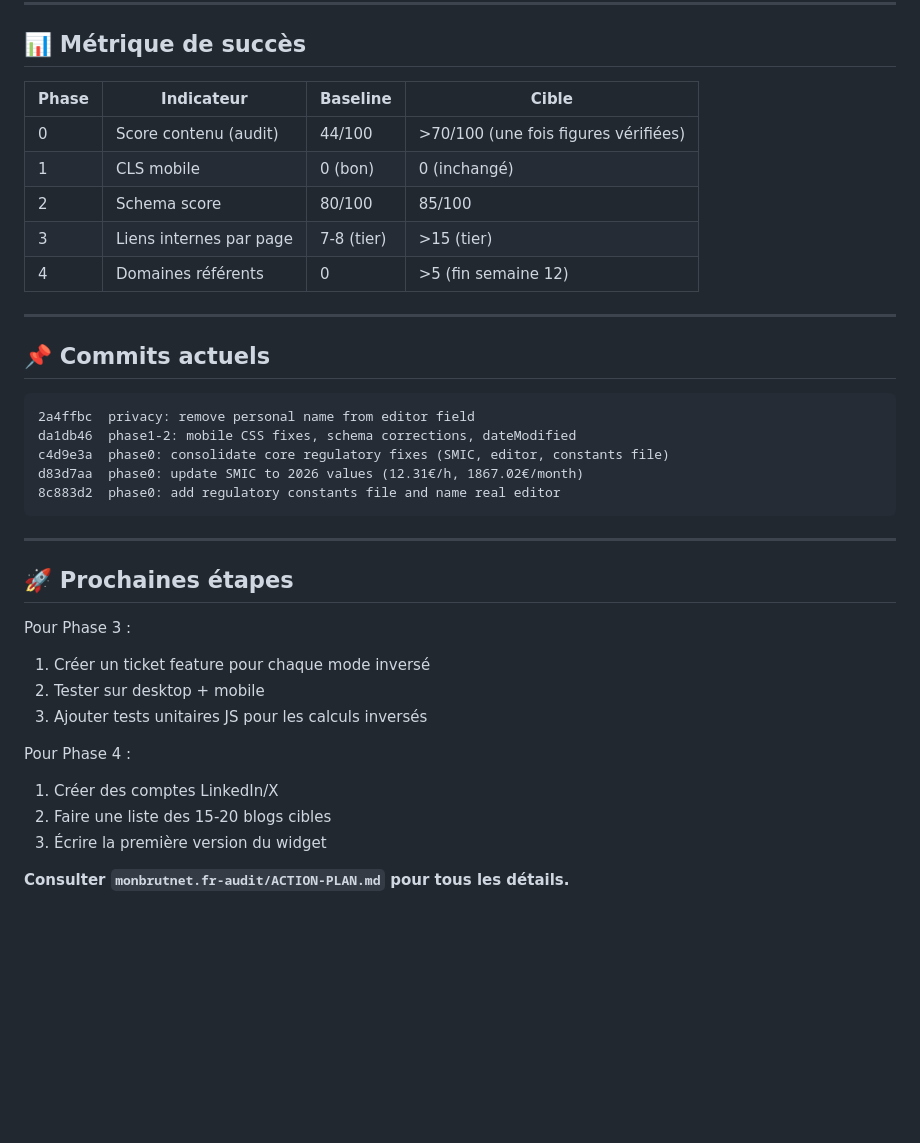
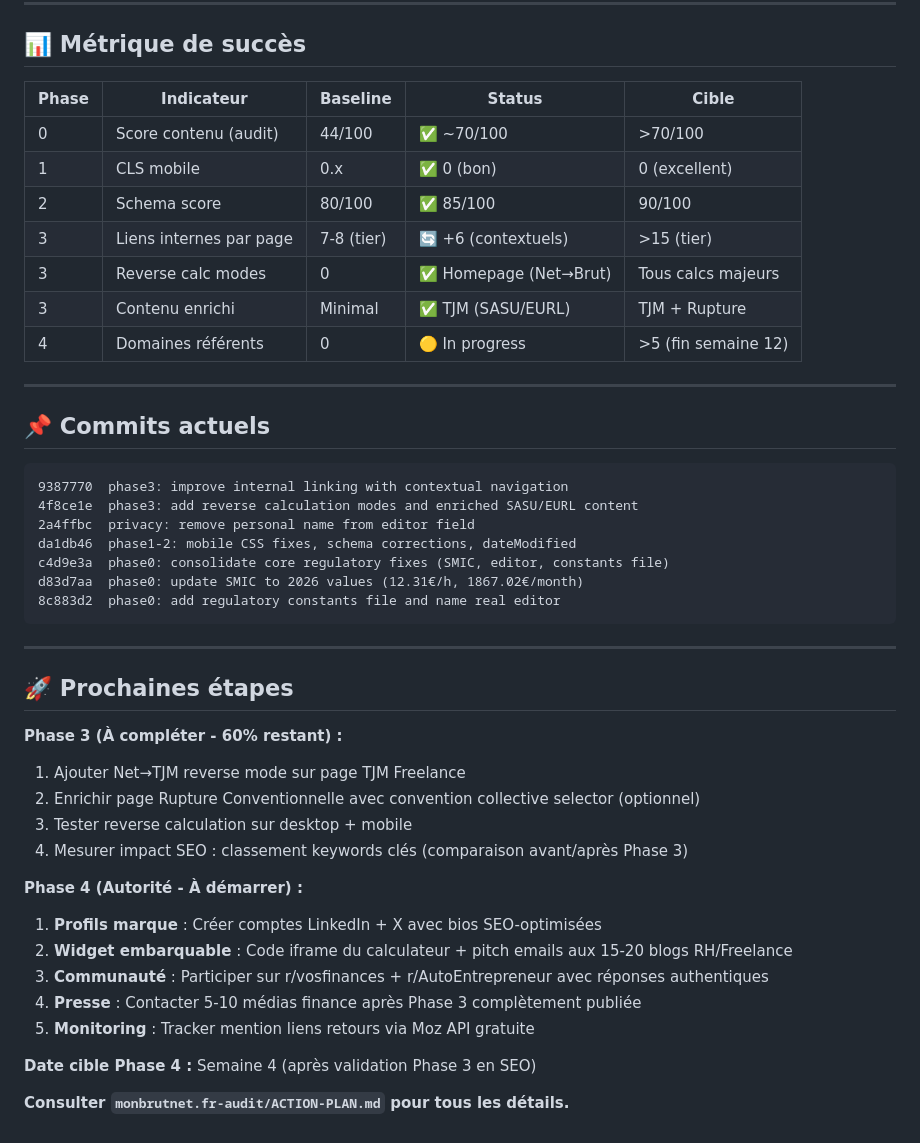
Before and after one commit to S1moB/calculBrutBet, a Markdown page: IMPLEMENTATION-STATUS.md, the part around one of its changes. Drawn GitHub-style; blank space fills up the shorter version.

````diff
--- a/IMPLEMENTATION-STATUS.md
+++ b/IMPLEMENTATION-STATUS.md
@@ -102,19 +108,23 @@ Séquence :
 
 ## 📊 Métrique de succès
 
-| Phase | Indicateur | Baseline | Cible |
-|---|---|---|---|
-| 0 | Score contenu (audit) | 44/100 | >70/100 (une fois figures vérifiées) |
-| 1 | CLS mobile | 0 (bon) | 0 (inchangé) |
-| 2 | Schema score | 80/100 | 85/100 |
-| 3 | Liens internes par page | 7-8 (tier) | >15 (tier) |
-| 4 | Domaines référents | 0 | >5 (fin semaine 12) |
+| Phase | Indicateur | Baseline | Status | Cible |
+|---|---|---|---|---|
+| 0 | Score contenu (audit) | 44/100 | ✅ ~70/100 | >70/100 |
+| 1 | CLS mobile | 0.x | ✅ 0 (bon) | 0 (excellent) |
+| 2 | Schema score | 80/100 | ✅ 85/100 | 90/100 |
+| 3 | Liens internes par page | 7-8 (tier) | 🔄 +6 (contextuels) | >15 (tier) |
+| 3 | Reverse calc modes | 0 | ✅ Homepage (Net→Brut) | Tous calcs majeurs |
+| 3 | Contenu enrichi | Minimal | ✅ TJM (SASU/EURL) | TJM + Rupture |
+| 4 | Domaines référents | 0 | 🟡 In progress | >5 (fin semaine 12) |
 
 ---
 
 ## 📌 Commits actuels
 
 ```
+9387770  phase3: improve internal linking with contextual navigation
+4f8ce1e  phase3: add reverse calculation modes and enriched SASU/EURL content
 2a4ffbc  privacy: remove personal name from editor field
 da1db46  phase1-2: mobile CSS fixes, schema corrections, dateModified
 c4d9e3a  phase0: consolidate core regulatory fixes (SMIC, editor, constants file)
@@ -126,14 +136,19 @@ d83d7aa  phase0: update SMIC to 2026 values (12.31€/h, 1867.02€/month)
 
 ## 🚀 Prochaines étapes
 
-Pour Phase 3 :
-1. Créer un ticket feature pour chaque mode inversé
-2. Tester sur desktop + mobile
-3. Ajouter tests unitaires JS pour les calculs inversés
+**Phase 3 (À compléter - 60% restant) :**
+1. Ajouter Net→TJM reverse mode sur page TJM Freelance
+2. Enrichir page Rupture Conventionnelle avec convention collective selector (optionnel)
+3. Tester reverse calculation sur desktop + mobile
+4. Mesurer impact SEO : classement keywords clés (comparaison avant/après Phase 3)
 
-Pour Phase 4 :
-1. Créer des comptes LinkedIn/X
-2. Faire une liste des 15-20 blogs cibles
-3. Écrire la première version du widget
+**Phase 4 (Autorité - À démarrer) :**
+1. **Profils marque** : Créer comptes LinkedIn + X avec bios SEO-optimisées
+2. **Widget embarquable** : Code iframe du calculateur + pitch emails aux 15-20 blogs RH/Freelance
+3. **Communauté** : Participer sur r/vosfinances + r/AutoEntrepreneur avec réponses authentiques
+4. **Presse** : Contacter 5-10 médias finance après Phase 3 complètement publiée
+5. **Monitoring** : Tracker mention liens retours via Moz API gratuite
+
+**Date cible Phase 4 :** Semaine 4 (après validation Phase 3 en SEO)
 
 **Consulter `monbrutnet.fr-audit/ACTION-PLAN.md` pour tous les détails.**
````
Also changed, not shown: other parts of IMPLEMENTATION-STATUS.md (+33 -27 lines).
